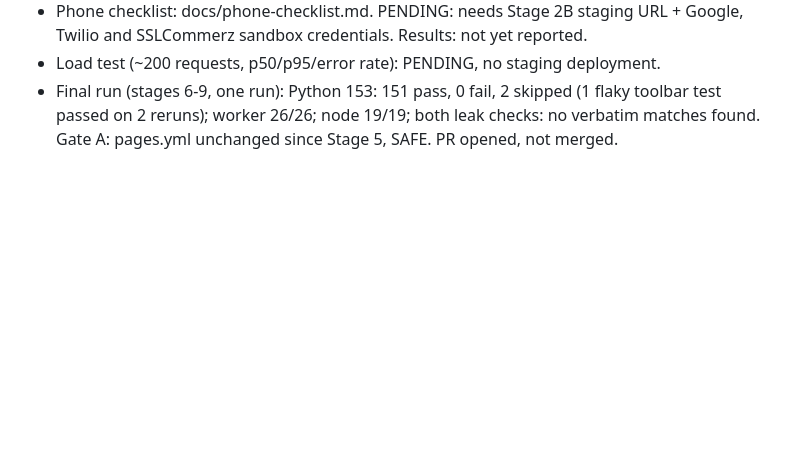
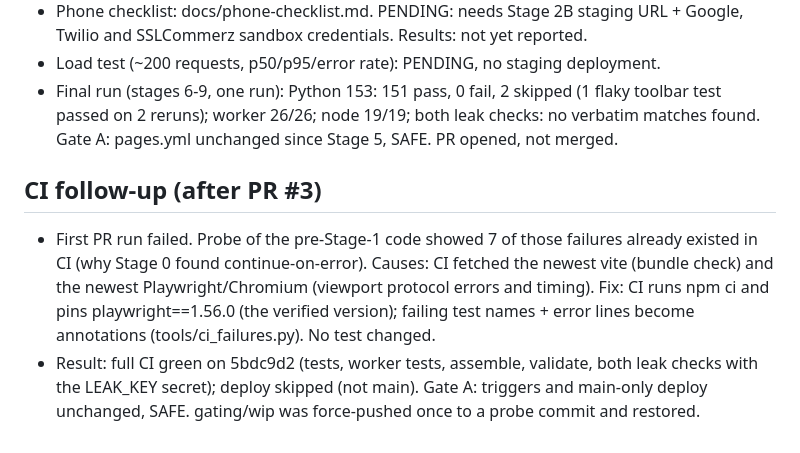
Before and after one commit to muhtasimrp74-lab/Patholo_zzee, a Markdown page: docs/gating-progress.md, the part around the change. Rendered like a GitHub page; blank space fills up the shorter version.

Commit message:
Log CI follow-up

```diff
--- a/docs/gating-progress.md
+++ b/docs/gating-progress.md
@@ -74,3 +74,7 @@
 - Phone checklist: docs/phone-checklist.md. PENDING: needs Stage 2B staging URL + Google, Twilio and SSLCommerz sandbox credentials. Results: not yet reported.
 - Load test (~200 requests, p50/p95/error rate): PENDING, no staging deployment.
 - Final run (stages 6-9, one run): Python 153: 151 pass, 0 fail, 2 skipped (1 flaky toolbar test passed on 2 reruns); worker 26/26; node 19/19; both leak checks: no verbatim matches found. Gate A: pages.yml unchanged since Stage 5, SAFE. PR opened, not merged.
+
+## CI follow-up (after PR #3)
+- First PR run failed. Probe of the pre-Stage-1 code showed 7 of those failures already existed in CI (why Stage 0 found continue-on-error). Causes: CI fetched the newest vite (bundle check) and the newest Playwright/Chromium (viewport protocol errors and timing). Fix: CI runs npm ci and pins playwright==1.56.0 (the verified version); failing test names + error lines become annotations (tools/ci_failures.py). No test changed.
+- Result: full CI green on 5bdc9d2 (tests, worker tests, assemble, validate, both leak checks with the LEAK_KEY secret); deploy skipped (not main). Gate A: triggers and main-only deploy unchanged, SAFE. gating/wip was force-pushed once to a probe commit and restored.
```
